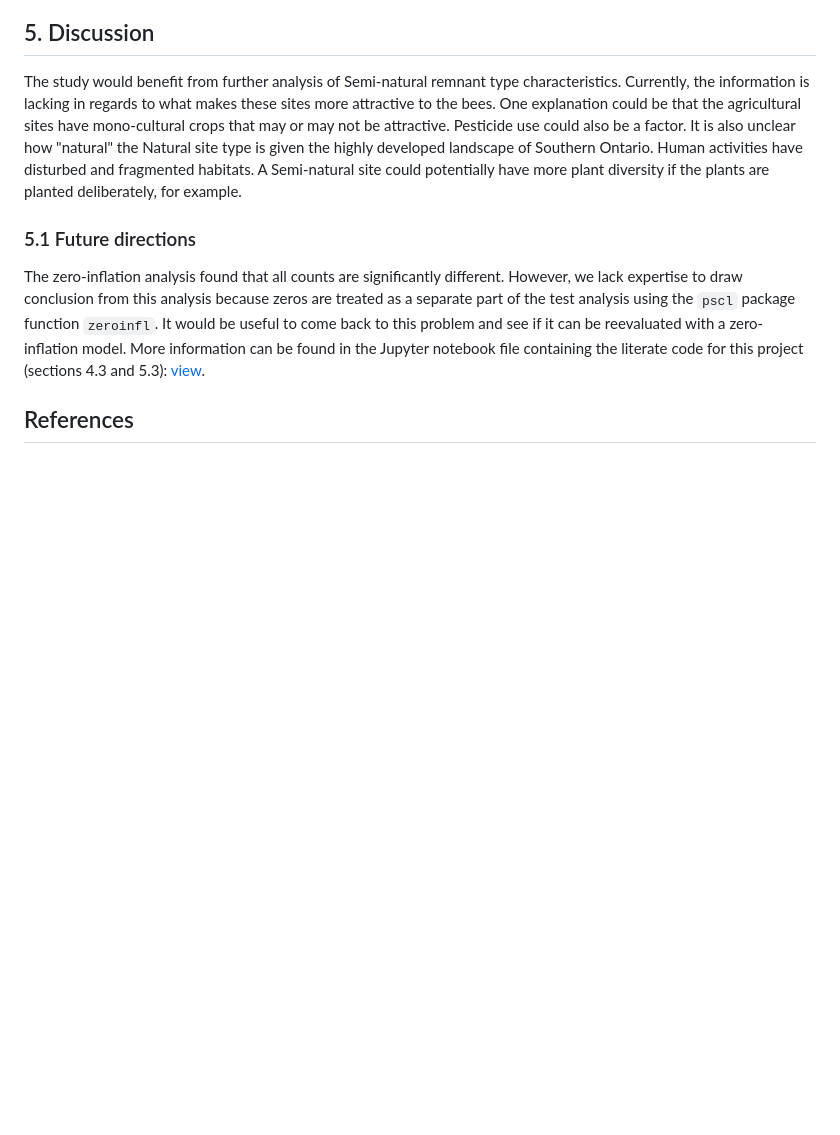
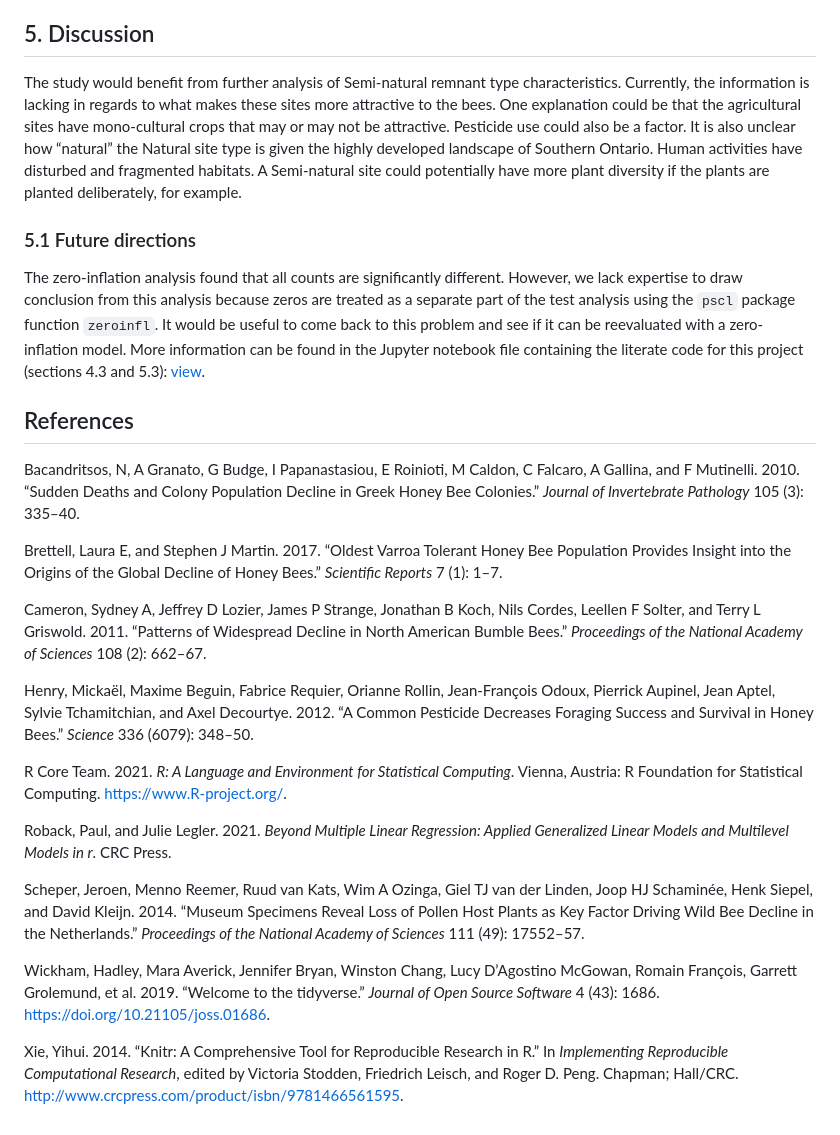
Before and after one commit to UBC-MDS/DSCI_522_Bee_Count_Comparison_Group_26, a Markdown page: docs/report_bee.md, the part around the change printed below. Rendered like a GitHub page; blank space fills up the shorter version.

```diff
--- a/docs/report_bee.md
+++ b/docs/report_bee.md
@@ -180,10 +226,106 @@ Both the p-values and coefficients lead to the same conclusion.
 
 ## 5. Discussion
 
-The study would benefit from further analysis of Semi-natural remnant type characteristics. Currently, the information is lacking in regards to what makes these sites more attractive to the bees. One explanation could be that the agricultural sites have mono-cultural crops that may or may not be attractive. Pesticide use could also be a factor. It is also unclear how "natural" the Natural site type is given the highly developed landscape of Southern Ontario. Human activities have disturbed and fragmented habitats. A Semi-natural site could potentially have more plant diversity if the plants are planted deliberately, for example.
+The study would benefit from further analysis of Semi-natural remnant
+type characteristics. Currently, the information is lacking in regards
+to what makes these sites more attractive to the bees. One explanation
+could be that the agricultural sites have mono-cultural crops that may
+or may not be attractive. Pesticide use could also be a factor. It is
+also unclear how “natural” the Natural site type is given the highly
+developed landscape of Southern Ontario. Human activities have disturbed
+and fragmented habitats. A Semi-natural site could potentially have more
+plant diversity if the plants are planted deliberately, for example.
 
 ### 5.1 Future directions
 
-The zero-inflation analysis found that all counts are significantly different. However, we lack expertise to draw conclusion from this analysis because zeros are treated as a separate part of the test analysis using the `pscl` package function `zeroinfl`. It would be useful to come back to this problem and see if it can be reevaluated with a zero-inflation model. More information can be found in the Jupyter notebook file containing the literate code for this project (sections 4.3 and 5.3): [view](https://github.com/UBC-MDS/DSCI_522_Bee_Count_Comparison_Group_26/blob/main/src/literate_code/main_literal_code_analysis.ipynb).
+The zero-inflation analysis found that all counts are significantly
+different. However, we lack expertise to draw conclusion from this
+analysis because zeros are treated as a separate part of the test
+analysis using the `pscl` package function `zeroinfl`. It would be
+useful to come back to this problem and see if it can be reevaluated
+with a zero-inflation model. More information can be found in the
+Jupyter notebook file containing the literate code for this project
+(sections 4.3 and 5.3):
+[view](https://github.com/UBC-MDS/DSCI_522_Bee_Count_Comparison_Group_26/blob/main/src/literate_code/main_literal_code_analysis.ipynb).
 
 ## References
+
+<div id="refs" class="references csl-bib-body hanging-indent">
+
+<div id="ref-bacandritsos2010sudden" class="csl-entry">
+
+Bacandritsos, N, A Granato, G Budge, I Papanastasiou, E Roinioti, M
+Caldon, C Falcaro, A Gallina, and F Mutinelli. 2010. “Sudden Deaths and
+Colony Population Decline in Greek Honey Bee Colonies.” *Journal of
+Invertebrate Pathology* 105 (3): 335–40.
+
+</div>
+
+<div id="ref-brettell2017oldest" class="csl-entry">
+
+Brettell, Laura E, and Stephen J Martin. 2017. “Oldest Varroa Tolerant
+Honey Bee Population Provides Insight into the Origins of the Global
+Decline of Honey Bees.” *Scientific Reports* 7 (1): 1–7.
+
+</div>
+
+<div id="ref-cameron2011patterns" class="csl-entry">
+
+Cameron, Sydney A, Jeffrey D Lozier, James P Strange, Jonathan B Koch,
+Nils Cordes, Leellen F Solter, and Terry L Griswold. 2011. “Patterns of
+Widespread Decline in North American Bumble Bees.” *Proceedings of the
+National Academy of Sciences* 108 (2): 662–67.
+
+</div>
+
+<div id="ref-henry2012common" class="csl-entry">
+
+Henry, Mickaël, Maxime Beguin, Fabrice Requier, Orianne Rollin,
+Jean-François Odoux, Pierrick Aupinel, Jean Aptel, Sylvie Tchamitchian,
+and Axel Decourtye. 2012. “A Common Pesticide Decreases Foraging Success
+and Survival in Honey Bees.” *Science* 336 (6079): 348–50.
+
+</div>
+
+<div id="ref-R" class="csl-entry">
+
+R Core Team. 2021. *R: A Language and Environment for Statistical
+Computing*. Vienna, Austria: R Foundation for Statistical Computing.
+<https://www.R-project.org/>.
+
+</div>
+
+<div id="ref-roback2021beyond" class="csl-entry">
+
+Roback, Paul, and Julie Legler. 2021. *Beyond Multiple Linear
+Regression: Applied Generalized Linear Models and Multilevel Models in
+r*. CRC Press.
+
+</div>
+
+<div id="ref-scheper2014museum" class="csl-entry">
+
+Scheper, Jeroen, Menno Reemer, Ruud van Kats, Wim A Ozinga, Giel TJ van
+der Linden, Joop HJ Schaminée, Henk Siepel, and David Kleijn. 2014.
+“Museum Specimens Reveal Loss of Pollen Host Plants as Key Factor
+Driving Wild Bee Decline in the Netherlands.” *Proceedings of the
+National Academy of Sciences* 111 (49): 17552–57.
+
+</div>
+
+<div id="ref-tidyverse" class="csl-entry">
+
+Wickham, Hadley, Mara Averick, Jennifer Bryan, Winston Chang, Lucy
+D’Agostino McGowan, Romain François, Garrett Grolemund, et al. 2019.
+“Welcome to the <span class="nocase">tidyverse</span>.” *Journal of Open
+Source Software* 4 (43): 1686. <https://doi.org/10.21105/joss.01686>.
+
+</div>
+
+<div id="ref-knitr" class="csl-entry">
+
+Xie, Yihui. 2014. “Knitr: A Comprehensive Tool for Reproducible Research
+in R.” In *Implementing Reproducible Computational Research*, edited by
+Victoria Stodden, Friedrich Leisch, and Roger D. Peng. Chapman;
+Hall/CRC. <http://www.crcpress.com/product/isbn/9781466561595>.
+
```
Also changed, not shown: other parts of docs/report_bee.md (+161 -112 lines), src/figures/bee_df_jitter.png, 4 other files.
